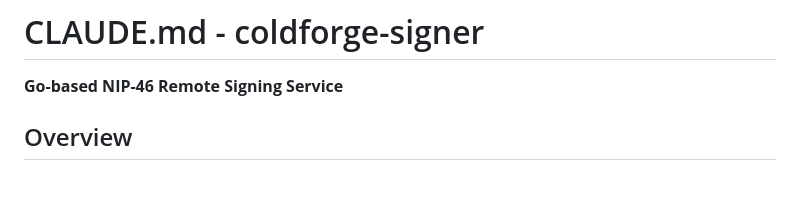
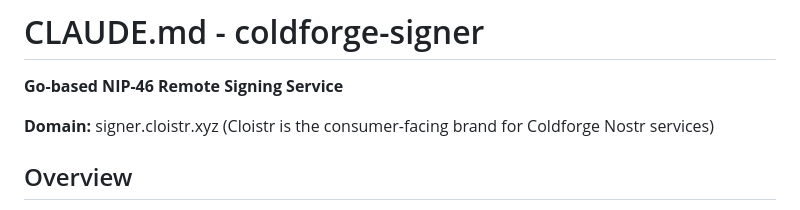
Before and after one commit to theLockesmith/cloistr-signer, a Markdown page: CLAUDE.md, the part around the change. Drawn GitHub-style; blank space fills up the shorter version.

Commit message:
Add cloistr.xyz domain to documentation

```diff
--- a/CLAUDE.md
+++ b/CLAUDE.md
@@ -1,6 +1,8 @@
 # CLAUDE.md - coldforge-signer
 
 **Go-based NIP-46 Remote Signing Service**
+
+**Domain:** signer.cloistr.xyz (Cloistr is the consumer-facing brand for Coldforge Nostr services)
 
 ## Overview
 
```
